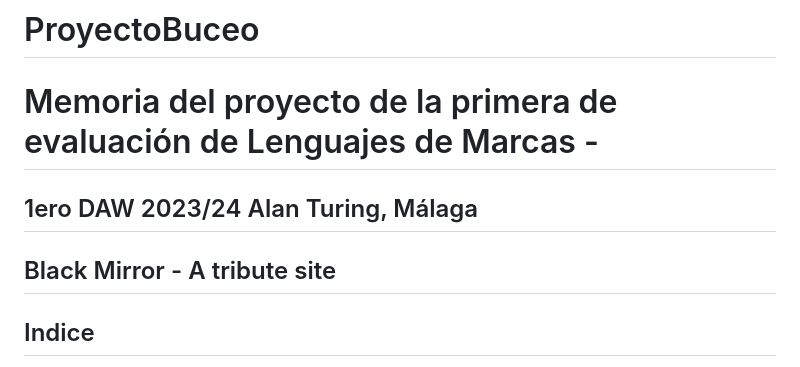
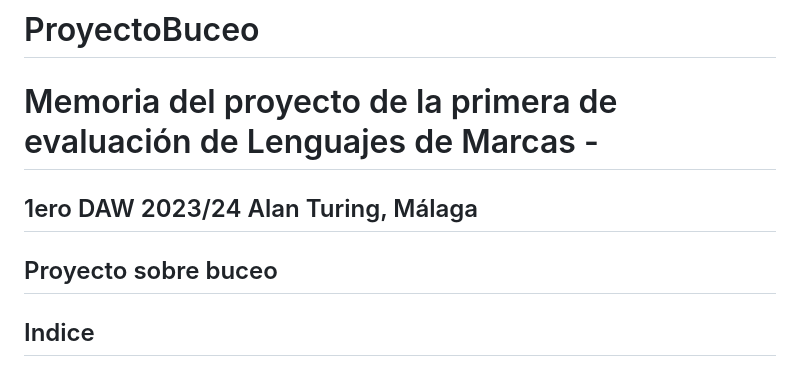
Before and after one commit to CPIFPAlanTuring/ProyectoBuceo, a Markdown page: README.md, the part around the change. Drawn GitHub-style.

```diff
--- a/README.md
+++ b/README.md
@@ -1,7 +1,7 @@
 # ProyectoBuceo
  <h1>Memoria del proyecto de la primera de evaluación de Lenguajes de Marcas -  </h1>
  <h2> 1ero DAW 2023/24 Alan Turing, Málaga</h2>
-<h2>Black Mirror - A tribute site</h2>
+<h2>Proyecto sobre buceo</h2>
 <h2>Indice</h2>
 <ul>
   <li><a href="#introduccion">Introducción</a></li>
```
